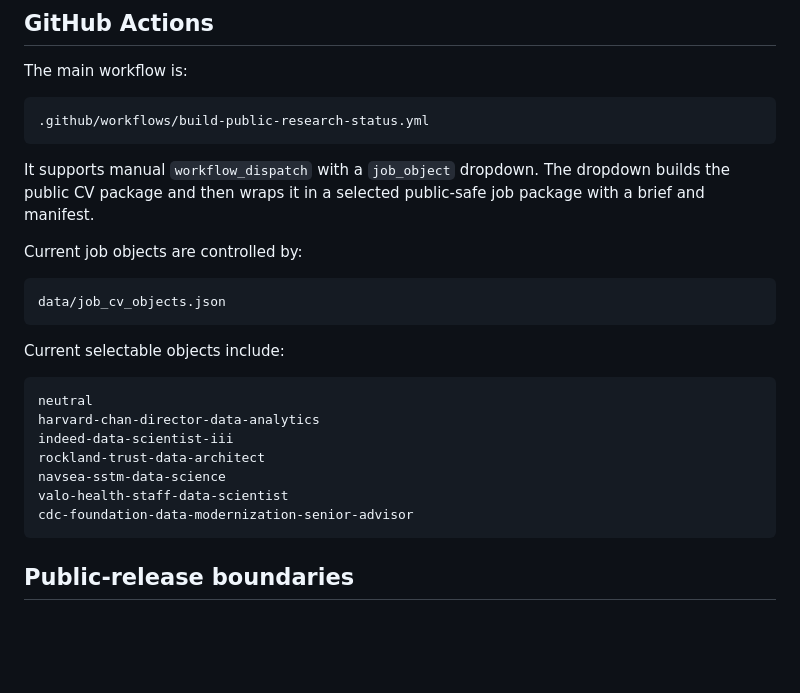
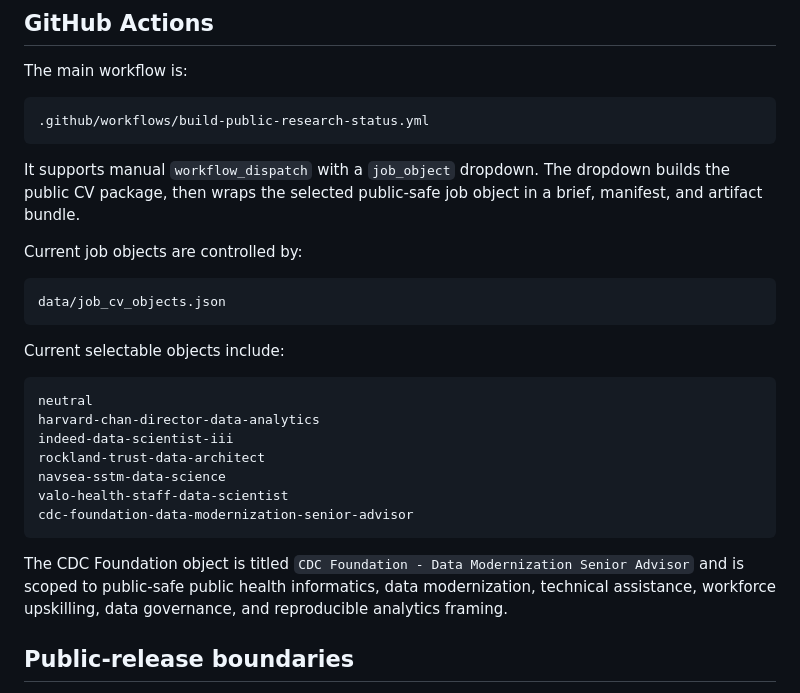
Before and after one commit to pskeffington/CV-Public-Facing, a Markdown page: README.md, the part around the change. Drawn GitHub-style; blank space fills up the shorter version.

Commit message:
Polish public CV README job-object language

````diff
--- a/README.md
+++ b/README.md
@@ -85,7 +85,7 @@ The main workflow is:
 .github/workflows/build-public-research-status.yml
 ```
 
-It supports manual `workflow_dispatch` with a `job_object` dropdown. The dropdown builds the public CV package and then wraps it in a selected public-safe job package with a brief and manifest.
+It supports manual `workflow_dispatch` with a `job_object` dropdown. The dropdown builds the public CV package, then wraps the selected public-safe job object in a brief, manifest, and artifact bundle.
 
 Current job objects are controlled by:
 
@@ -104,6 +104,8 @@ navsea-sstm-data-science
 valo-health-staff-data-scientist
 cdc-foundation-data-modernization-senior-advisor
 ```
+
+The CDC Foundation object is titled `CDC Foundation - Data Modernization Senior Advisor` and is scoped to public-safe public health informatics, data modernization, technical assistance, workforce upskilling, data governance, and reproducible analytics framing.
 
 ## Public-release boundaries
 
````
